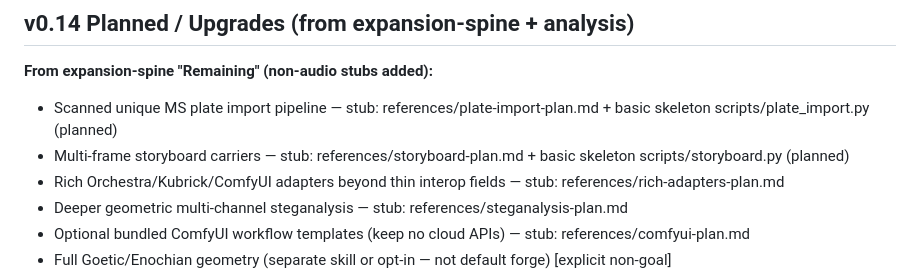
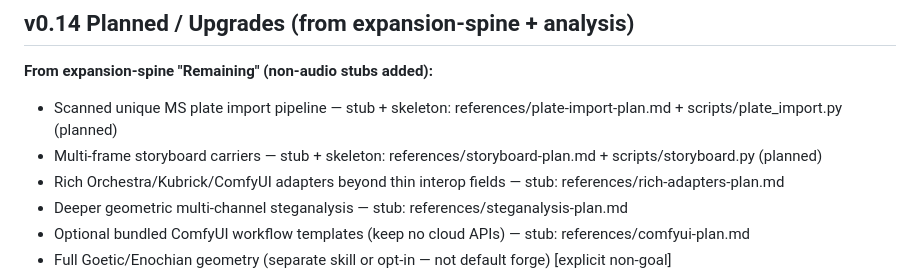
Before and after one commit to scrimshawlife-ctrl/Sigil-Forge, a Markdown page: docs/RELEASE_NOTES.md, the part around the change. Drawn GitHub-style.

Commit message:
docs: update RELEASE_NOTES for plate/storyboard skeletons

```diff
--- a/docs/RELEASE_NOTES.md
+++ b/docs/RELEASE_NOTES.md
@@ -27,8 +27,8 @@ No critical bugs found. Minor hygiene only (intentional path bootstrap in sigil_
 
 ## v0.14 Planned / Upgrades (from expansion-spine + analysis)
 **From expansion-spine "Remaining" (non-audio stubs added):**
-- Scanned unique MS plate import pipeline — stub: references/plate-import-plan.md + basic skeleton scripts/plate_import.py (planned)
-- Multi-frame storyboard carriers — stub: references/storyboard-plan.md + basic skeleton scripts/storyboard.py (planned)
+- Scanned unique MS plate import pipeline — stub + skeleton: references/plate-import-plan.md + scripts/plate_import.py (planned)
+- Multi-frame storyboard carriers — stub + skeleton: references/storyboard-plan.md + scripts/storyboard.py (planned)
 - Rich Orchestra/Kubrick/ComfyUI adapters beyond thin interop fields — stub: references/rich-adapters-plan.md
 - Deeper geometric multi-channel steganalysis — stub: references/steganalysis-plan.md
 - Optional bundled ComfyUI workflow templates (keep no cloud APIs) — stub: references/comfyui-plan.md
```
